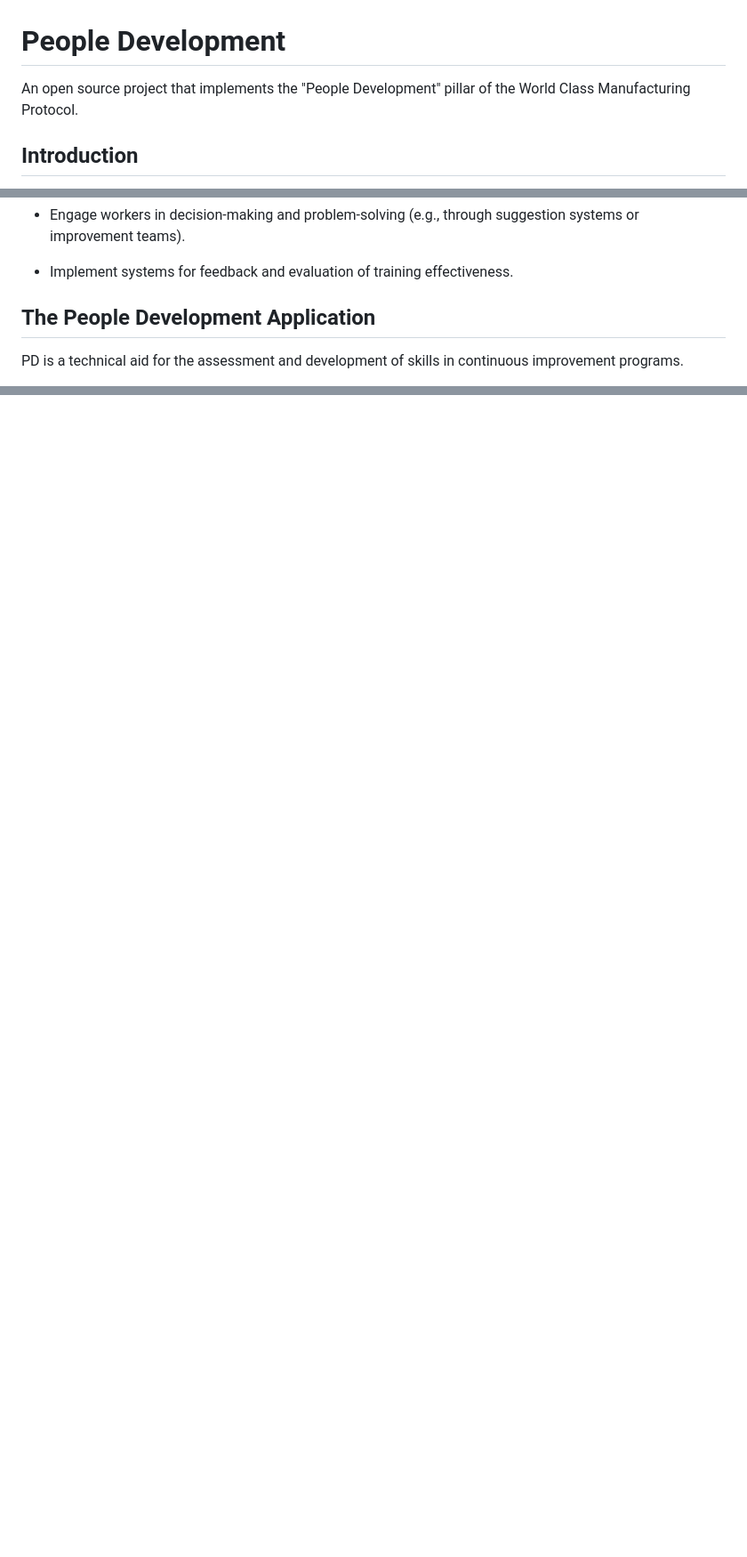
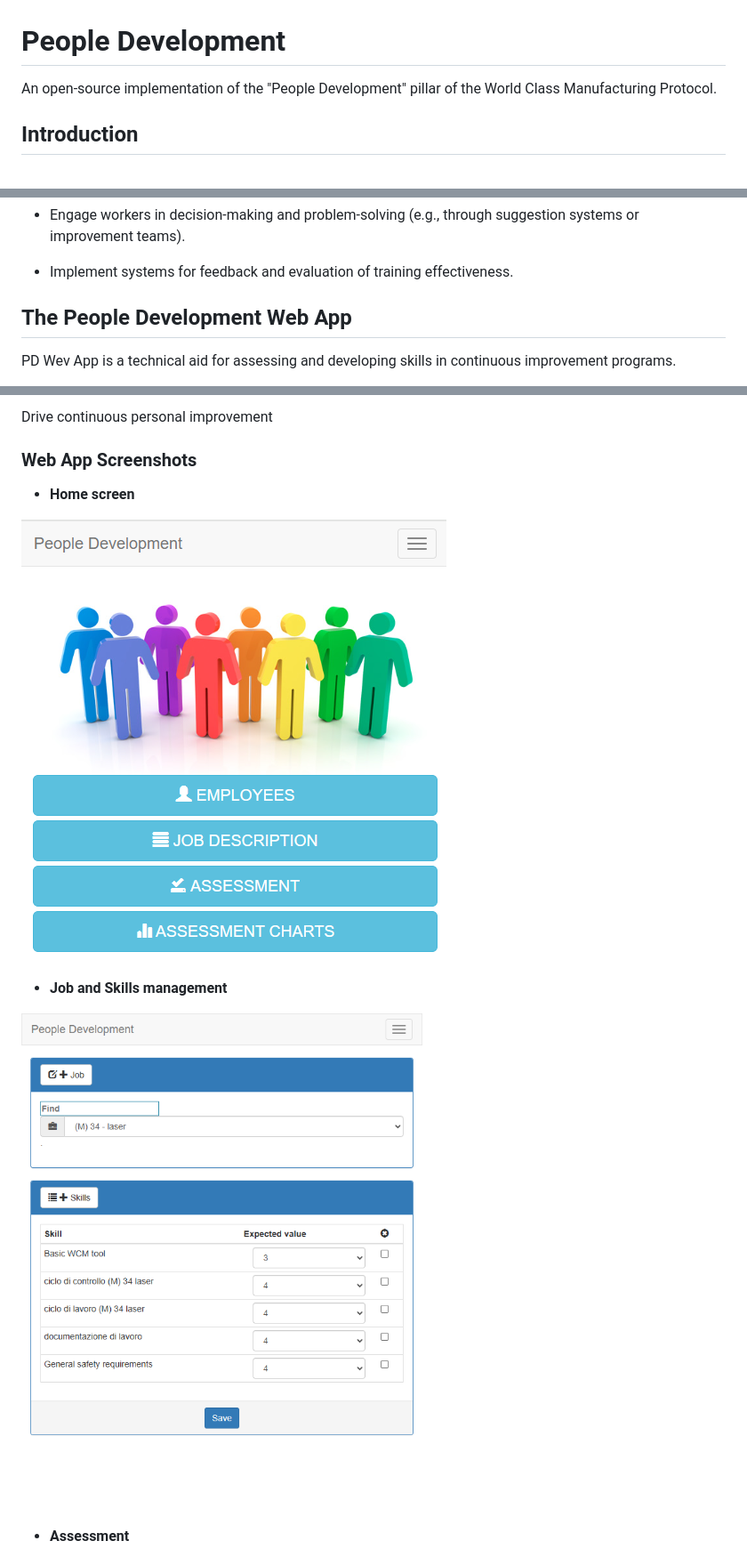
Before and after one commit to rcarvello/wcm_people_development, a Markdown page: README.md, 3 parts joined by grey strips. Shown at 89% size. Rendered like a GitHub page; blank space fills up the shorter version.

```diff
--- a/README.md
+++ b/README.md
@@ -1,5 +1,5 @@
 # People Development
-An open source project that implements the "People Development" pillar of the World Class Manufacturing Protocol.
+An open-source implementation of the "People Development" pillar of the World Class Manufacturing Protocol.
 
 ## Introduction
 
@@ -94,7 +94,7 @@ Here's a breakdown of the **basic requirements** for implementing this pillar:
 -   Implement systems for feedback and evaluation of training effectiveness.
 
 
-## The People Development Application
+## The People Development Web App
 
-PD is a technical aid for the assessment and development of skills in continuous improvement programs.
+PD Wev App is a technical aid for assessing and developing skills in continuous improvement programs.
 
@@ -103,0 +195,14 @@ to be continued....
+Drive continuous personal improvement
+
+### Web App Screenshots
+
+ - **Home screen**
+
+![enter image description here](https://raw.githubusercontent.com/rcarvello/wcm_people_development/master/resources/home.png)
+
+ - **Job and Skills management**
+
+![enter image description here](https://raw.githubusercontent.com/rcarvello/wcm_people_development/master/resources/job_skill.png)
+
+ - **Assessment**
+
```
Also changed, not shown: other parts of README.md (+111 -2 lines).
